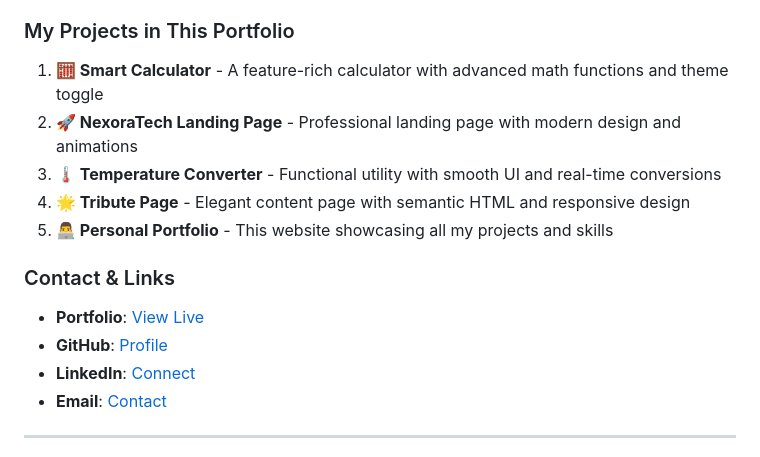
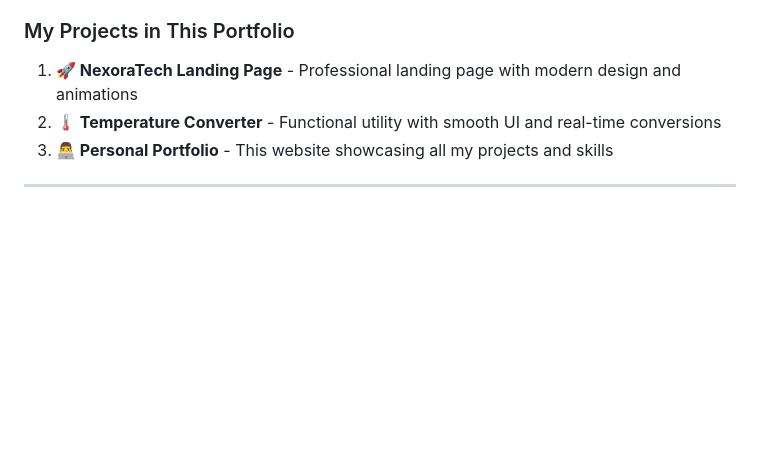
Before and after one commit to adithyavrath/OIBSIP, a Markdown page: Level-1/Portfolio/README.md, the part around the change. GitHub-like rendering; blank space fills up the shorter version.

```diff
--- a/Level-1/Portfolio/README.md
+++ b/Level-1/Portfolio/README.md
@@ -115,17 +115,9 @@ This portfolio represents my journey as a frontend developer, showcasing my abil
 
 ### My Projects in This Portfolio
 
-1. **🧮 Smart Calculator** - A feature-rich calculator with advanced math functions and theme toggle
-2. **🚀 NexoraTech Landing Page** - Professional landing page with modern design and animations
-3. **🌡️ Temperature Converter** - Functional utility with smooth UI and real-time conversions
-4. **🌟 Tribute Page** - Elegant content page with semantic HTML and responsive design
+1. **🚀 NexoraTech Landing Page** - Professional landing page with modern design and animations
+2. **🌡️ Temperature Converter** - Functional utility with smooth UI and real-time conversions
 5. **👨‍💻 Personal Portfolio** - This website showcasing all my projects and skills
-
-### Contact & Links
-- **Portfolio**: [View Live](#)
-- **GitHub**: [Profile](#)
-- **LinkedIn**: [Connect](#)
-- **Email**: [Contact](#)
 
 ---
 
```
Also changed, not shown: Level-1/Landing _page/README.md (+0 -3 lines), Level-1/Temperature-converter/README.md (deleted, +0 -121 lines).
